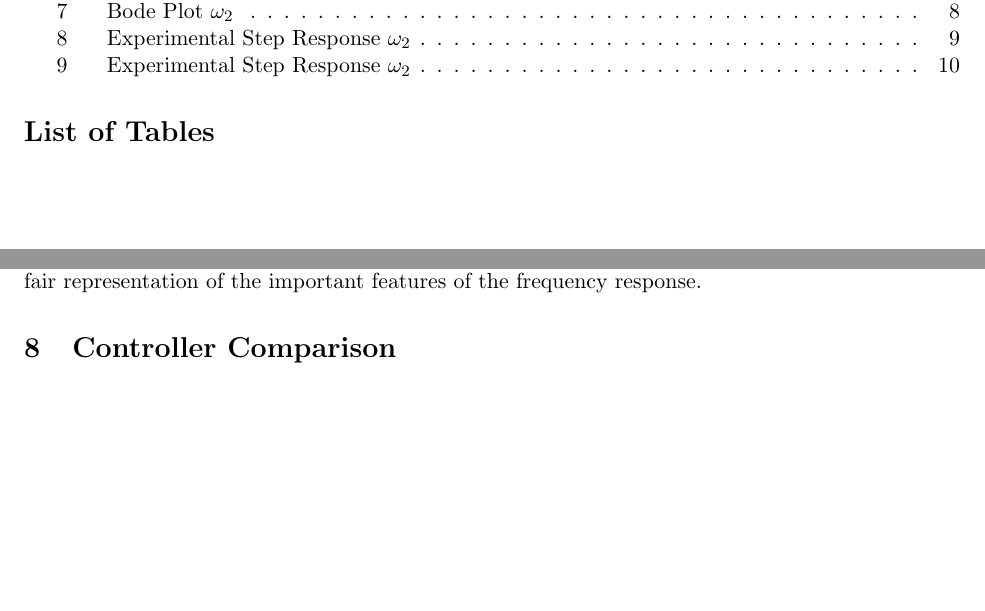
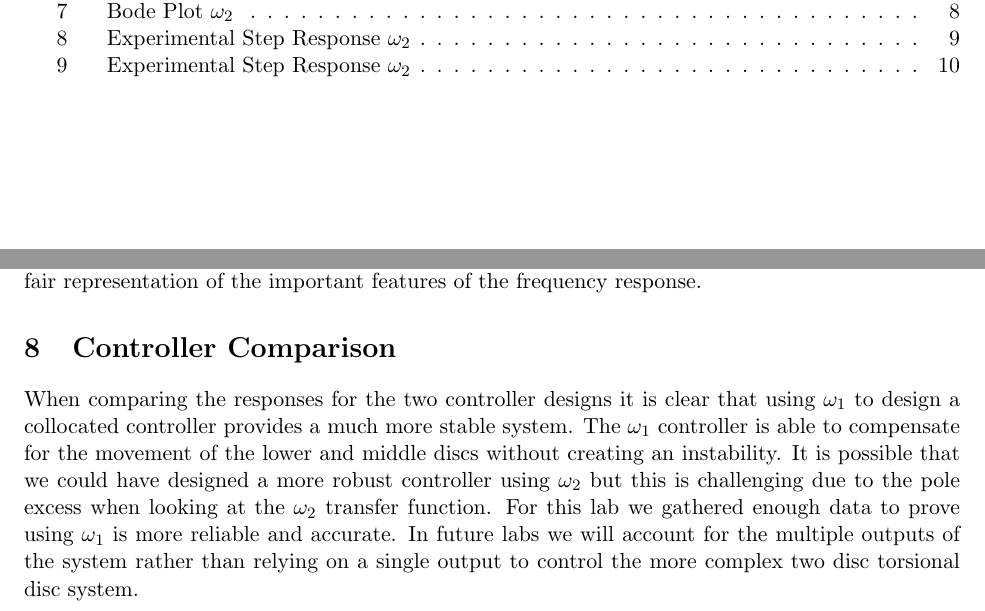
Before and after one commit to ranebrown/control_lab, a LaTeX document (LabW2/report/labW2.tex): two parts of pages 2 and 11 of 11, joined at a grey line, cut so that both start at the same text, the shorter picture padded with empty space. Compiled offline with pdfLaTeX.

Commit message:
added conclusion

```diff
--- a/LabW2/report/labW2.tex
+++ b/LabW2/report/labW2.tex
@@ -29,7 +29,6 @@
 \maketitle
 \tableofcontents
 \listoffigures
-\listoftables
 \newpage
 
 \section{Description}
@@ -223,5 +222,6 @@ The experimental frequency response shown above follows the predicted response,
 		Collecting data for more frequencies would provide a much more accurate bode plot but this is a fair representation of the important features of the frequency response.
 
 \section{Controller Comparison}
+When comparing the responses for the two controller designs it is clear that using $\omega_1$ to design a collocated controller provides a much more stable system. The $\omega_1$ controller is able to compensate for the movement of the lower and middle discs without creating an instability. It is possible that we could have designed a more robust controller using $\omega_2$ but this is challenging due to the pole excess when looking at the $\omega_2$ transfer function. For this lab we gathered enough data to prove using $\omega_1$ is more reliable and accurate. In future labs we will account for the multiple outputs of the system rather than relying on a single output to control the more complex two disc torsional disc system.
 
 \end{document}
```
